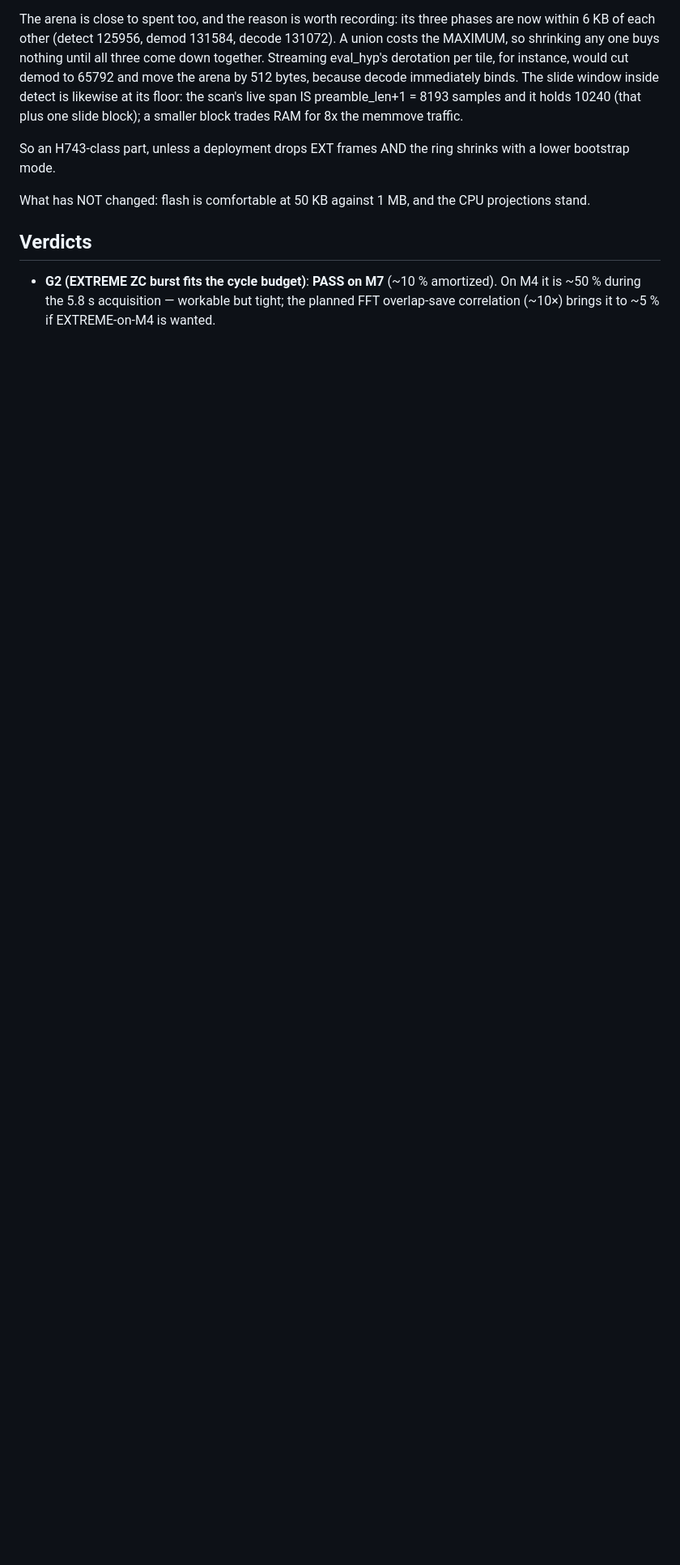
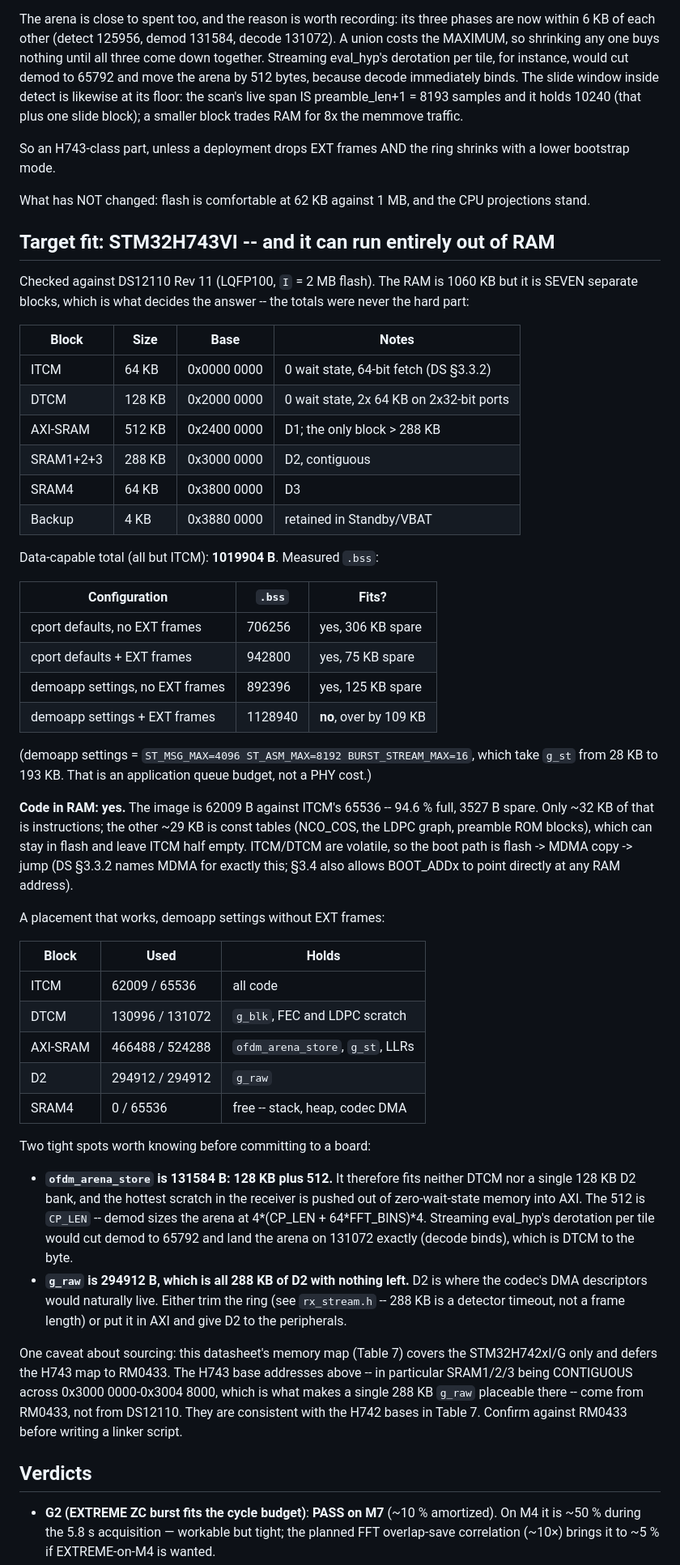
Before and after one commit to phoenix367/ham_ofdm_transceiver, a Markdown page: cport/FEASIBILITY.md, the part around one of its changes. Shown at 81% size. Drawn GitHub-style; blank space fills up the shorter version.

Commit message:
feasibility: the H743VI fits, and the firmware can run out of RAM
Checked the measured image against DS12110 Rev 11. The totals were never
the hard part -- the H743's 1060 KB is seven separate blocks, and what
decides placement is that only AXI-SRAM exceeds 288 KB.

Code: 62009 B against ITCM's 65536, so the whole image runs from
zero-wait-state instruction RAM with 3.4 KB spare. Only ~32 KB of it is
instructions; the rest is const tables that can stay in flash.

Data: 1019904 B data-capable. Three of the four configurations fit; the
one that does not is demoapp's application queue settings WITH extended
frames (1128940), and that is an app budget, not a PHY cost.

Two tight spots recorded because they would surface as linker errors
rather than as design discussions:

- the arena is 128 KB plus 512, so it fits neither DTCM nor a 128 KB D2
  bank, and the hottest scratch lands in AXI instead of zero-wait-state
  memory. The 512 is CP_LEN. Streaming eval_hyp's derotation per tile
  would land it on 131072 exactly.
- g_raw is exactly all 288 KB of D2, leaving nothing for the codec's DMA
  descriptors in the domain where they belong.

Also flagged: DS12110 Table 7 is the H742 map and defers the H743 to
RM0433, so the D2 contiguity this placement depends on is sourced from
RM0433, not from the datasheet read here.

Co-Authored-By: Claude Opus 5 <noreply@anthropic.com>
Claude-Session: https://claude.ai/code/session_01HET6UwJvMYV88H2PUsQ3UV

```diff
--- a/cport/FEASIBILITY.md
+++ b/cport/FEASIBILITY.md
@@ -237,8 +237,76 @@ block); a smaller block trades RAM for 8x the memmove traffic.
 So an H743-class part, unless a deployment drops EXT frames AND the
 ring shrinks with a lower bootstrap mode.
 
-What has NOT changed: flash is comfortable at 50 KB against 1 MB, and
+What has NOT changed: flash is comfortable at 62 KB against 1 MB, and
 the CPU projections stand.
+
+## Target fit: STM32H743VI -- and it can run entirely out of RAM
+
+Checked against DS12110 Rev 11 (LQFP100, `I` = 2 MB flash). The RAM is
+1060 KB but it is SEVEN separate blocks, which is what decides the
+answer -- the totals were never the hard part:
+
+| Block | Size | Base | Notes |
+|---|---|---|---|
+| ITCM | 64 KB | 0x0000 0000 | 0 wait state, 64-bit fetch (DS §3.3.2) |
+| DTCM | 128 KB | 0x2000 0000 | 0 wait state, 2x 64 KB on 2x32-bit ports |
+| AXI-SRAM | 512 KB | 0x2400 0000 | D1; the only block > 288 KB |
+| SRAM1+2+3 | 288 KB | 0x3000 0000 | D2, contiguous |
+| SRAM4 | 64 KB | 0x3800 0000 | D3 |
+| Backup | 4 KB | 0x3880 0000 | retained in Standby/VBAT |
+
+Data-capable total (all but ITCM): **1019904 B**. Measured `.bss`:
+
+| Configuration | `.bss` | Fits? |
+|---|---|---|
+| cport defaults, no EXT frames | 706256 | yes, 306 KB spare |
+| cport defaults + EXT frames | 942800 | yes, 75 KB spare |
+| demoapp settings, no EXT frames | 892396 | yes, 125 KB spare |
+| demoapp settings + EXT frames | 1128940 | **no**, over by 109 KB |
+
+(demoapp settings = `ST_MSG_MAX=4096 ST_ASM_MAX=8192
+BURST_STREAM_MAX=16`, which take `g_st` from 28 KB to 193 KB. That is an
+application queue budget, not a PHY cost.)
+
+**Code in RAM: yes.** The image is 62009 B against ITCM's 65536 -- 94.6 %
+full, 3527 B spare. Only ~32 KB of that is instructions; the other
+~29 KB is const tables (NCO_COS, the LDPC graph, preamble ROM blocks),
+which can stay in flash and leave ITCM half empty. ITCM/DTCM are
+volatile, so the boot path is flash -> MDMA copy -> jump (DS §3.3.2
+names MDMA for exactly this; §3.4 also allows BOOT_ADDx to point
+directly at any RAM address).
+
+A placement that works, demoapp settings without EXT frames:
+
+| Block | Used | Holds |
+|---|---|---|
+| ITCM | 62009 / 65536 | all code |
+| DTCM | 130996 / 131072 | `g_blk`, FEC and LDPC scratch |
+| AXI-SRAM | 466488 / 524288 | `ofdm_arena_store`, `g_st`, LLRs |
+| D2 | 294912 / 294912 | `g_raw` |
+| SRAM4 | 0 / 65536 | free -- stack, heap, codec DMA |
+
+Two tight spots worth knowing before committing to a board:
+
+- **`ofdm_arena_store` is 131584 B: 128 KB plus 512.** It therefore fits
+  neither DTCM nor a single 128 KB D2 bank, and the hottest scratch in
+  the receiver is pushed out of zero-wait-state memory into AXI. The 512
+  is `CP_LEN` -- demod sizes the arena at 4*(CP_LEN + 64*FFT_BINS)*4.
+  Streaming eval_hyp's derotation per tile would cut demod to 65792 and
+  land the arena on 131072 exactly (decode binds), which is DTCM to the
+  byte.
+- **`g_raw` is 294912 B, which is all 288 KB of D2 with nothing left.**
+  D2 is where the codec's DMA descriptors would naturally live. Either
+  trim the ring (see `rx_stream.h` -- 288 KB is a detector timeout, not a
+  frame length) or put it in AXI and give D2 to the peripherals.
+
+One caveat about sourcing: this datasheet's memory map (Table 7) covers
+the STM32H742xI/G only and defers the H743 map to RM0433. The H743 base
+addresses above -- in particular SRAM1/2/3 being CONTIGUOUS across
+0x3000 0000-0x3004 8000, which is what makes a single 288 KB `g_raw`
+placeable there -- come from RM0433, not from DS12110. They are
+consistent with the H742 bases in Table 7. Confirm against RM0433 before
+writing a linker script.
 
 ## Verdicts
 
```
Also changed, not shown: other parts of cport/FEASIBILITY.md (+5 -3 lines).
